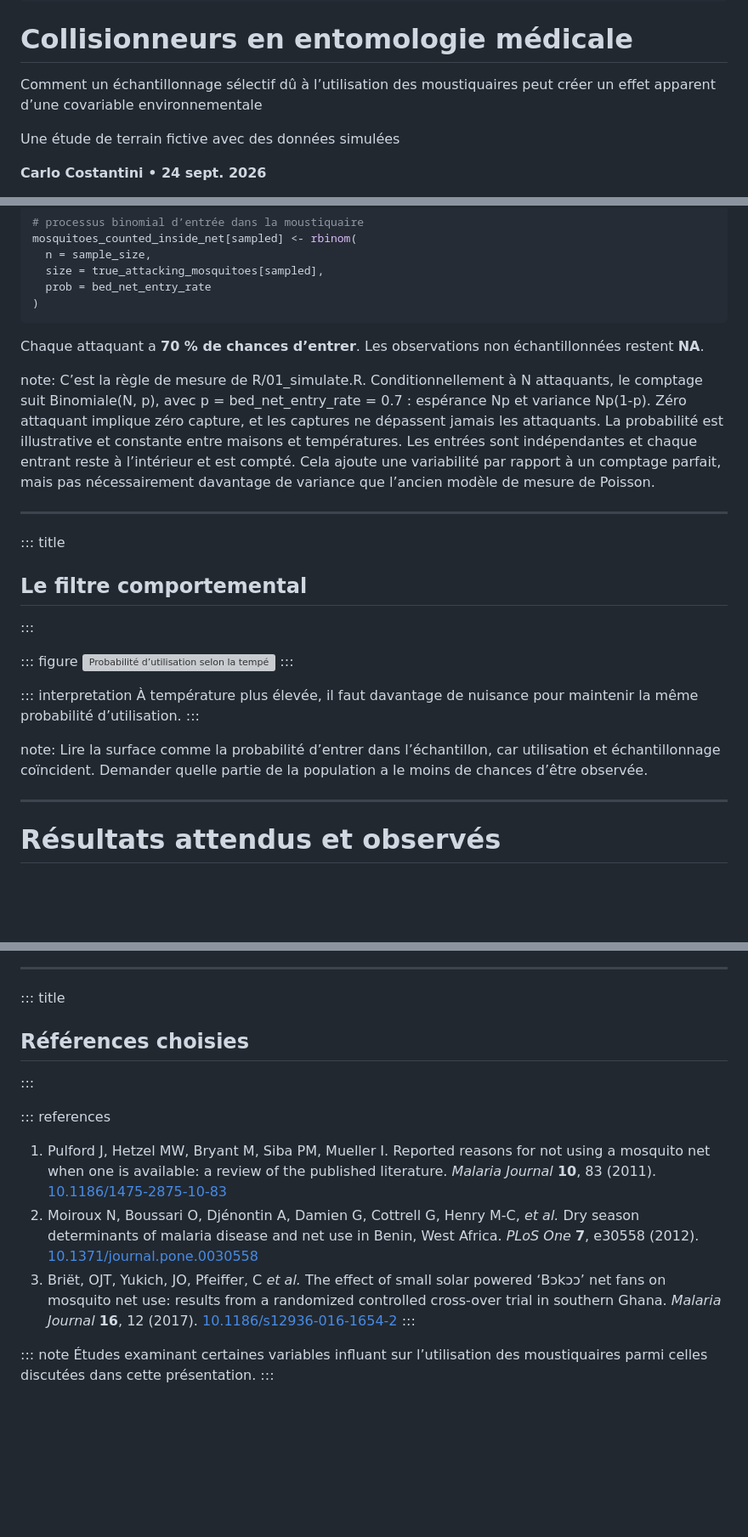
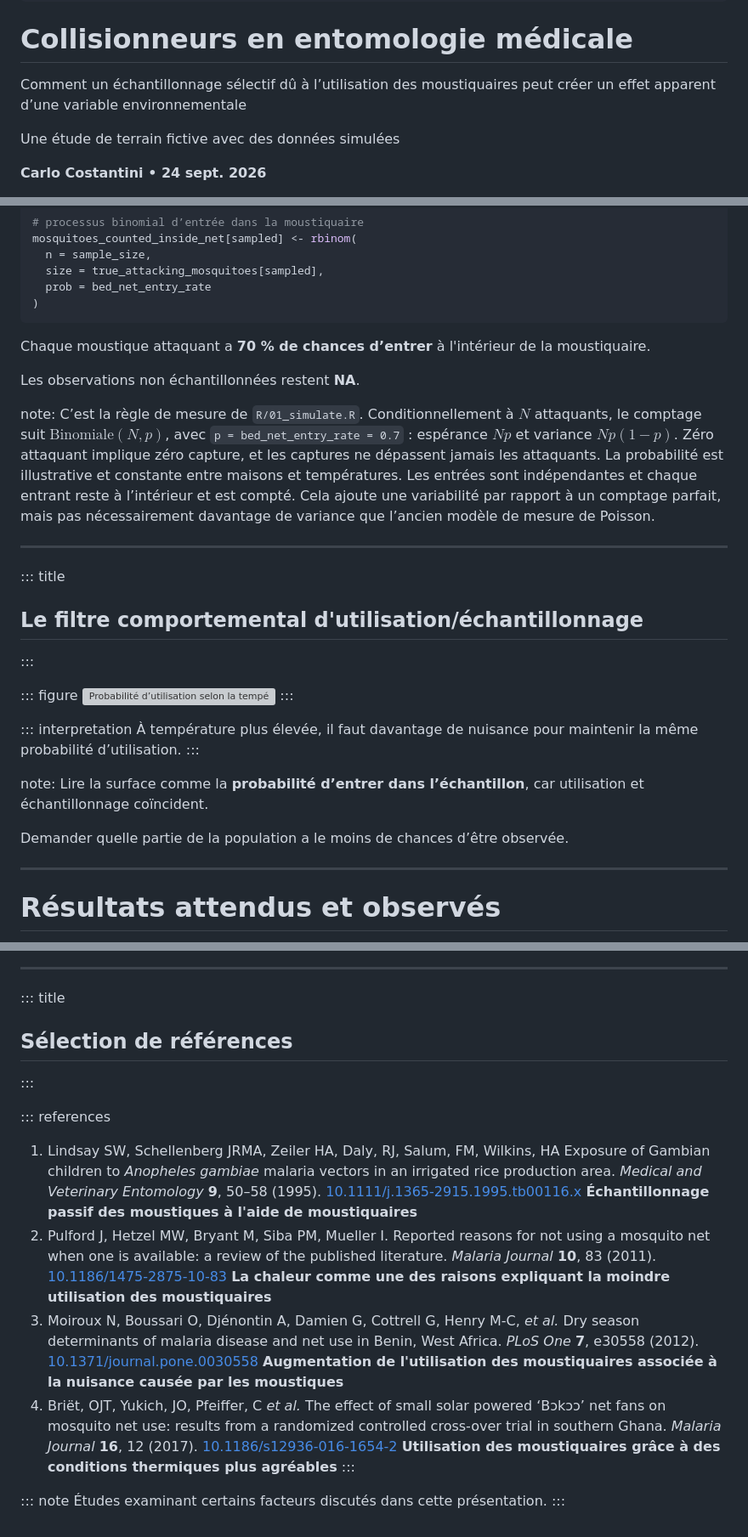
Before and after one commit to costantinicarlo/colliders-entomology-tutorial, a Markdown page: docs_FR/current/colliders_entomology_FR.md, 3 parts joined by grey strips. Shown at 85% size. Rendered like a GitHub page; blank space fills up the shorter version; grey boxes are pictures that could not be loaded.

````diff
--- a/docs_FR/current/colliders_entomology_FR.md
+++ b/docs_FR/current/colliders_entomology_FR.md
@@ -20,7 +20,7 @@ notesSeparator: "note:"
 
 # Collisionneurs en entomologie médicale
 
-Comment un échantillonnage sélectif dû à l’utilisation des moustiquaires peut créer un effet apparent d’une covariable environnementale
+Comment un échantillonnage sélectif dû à l’utilisation des moustiquaires peut créer un effet apparent d’une variable environnementale
 
 Une étude de terrain fictive avec des données simulées <!-- element class="subtitle" -->
 
@@ -635,17 +651,19 @@ mosquitoes_counted_inside_net[sampled] <- rbinom(
 )
 ```
 
-Chaque attaquant a **70 % de chances d’entrer**. Les observations non échantillonnées restent **NA**.
+Chaque moustique attaquant a **70 % de chances d’entrer** à l'intérieur de la moustiquaire.
+
+Les observations non échantillonnées restent **NA**.
 
 note:
-C’est la règle de mesure de R/01_simulate.R. Conditionnellement à N attaquants, le comptage suit Binomiale(N, p), avec p = bed_net_entry_rate = 0.7 : espérance Np et variance Np(1-p). Zéro attaquant implique zéro capture, et les captures ne dépassent jamais les attaquants. La probabilité est illustrative et constante entre maisons et températures. Les entrées sont indépendantes et chaque entrant reste à l’intérieur et est compté. Cela ajoute une variabilité par rapport à un comptage parfait, mais pas nécessairement davantage de variance que l’ancien modèle de mesure de Poisson.
+C’est la règle de mesure de `R/01_simulate.R`. Conditionnellement à $N$ attaquants, le comptage suit $\text{Binomiale}(N, p)$, avec `p = bed_net_entry_rate = 0.7` : espérance $Np$ et variance $Np(1-p)$. Zéro attaquant implique zéro capture, et les captures ne dépassent jamais les attaquants. La probabilité est illustrative et constante entre maisons et températures. Les entrées sont indépendantes et chaque entrant reste à l’intérieur et est compté. Cela ajoute une variabilité par rapport à un comptage parfait, mais pas nécessairement davantage de variance que l’ancien modèle de mesure de Poisson.
 
 ---
 
 <!-- slide template="[[assets/fieldnote-academic/templates/fieldnote-figure-focus]]" -->
 
 ::: title
-## Le filtre comportemental
+## Le filtre comportemental d'utilisation/échantillonnage
 :::
 
 ::: figure
@@ -657,7 +675,9 @@ C’est la règle de mesure de R/01_simulate.R. Conditionnellement à N attaquan
 :::
 
 note:
-Lire la surface comme la probabilité d’entrer dans l’échantillon, car utilisation et échantillonnage coïncident. Demander quelle partie de la population a le moins de chances d’être observée.
+Lire la surface comme la **probabilité d’entrer dans l’échantillon**, car utilisation et échantillonnage coïncident.
+
+Demander quelle partie de la population a le moins de chances d’être observée.
 
 ---
 
@@ -1443,15 +1494,16 @@ Demander aux participants d’apporter leurs propres exemples à la prochaine r
 <!-- slide template="[[assets/fieldnote-academic/templates/fieldnote-references]]" -->
 
 ::: title
-## Références choisies
+## Sélection de références
 :::
 
 ::: references
-1. Pulford J, Hetzel MW, Bryant M, Siba PM, Mueller I. Reported reasons for not using a mosquito net when one is available: a review of the published literature. _Malaria Journal_ **10**, 83 (2011). <a href="https://doi.org/10.1186/1475-2875-10-83" target="_blank" rel="noopener noreferrer">10.1186/1475-2875-10-83</a>
-2. Moiroux N, Boussari O, Djénontin A, Damien G, Cottrell G, Henry M-C, *et al.* Dry season determinants of malaria disease and net use in Benin, West Africa. _PLoS One_ **7**, e30558 (2012). <a href="https://doi.org/10.1371/journal.pone.0030558" target="_blank" rel="noopener noreferrer">10.1371/journal.pone.0030558</a>
-3. Briët, OJT, Yukich, JO, Pfeiffer, C _et al._ The effect of small solar powered ‘Bͻkͻͻ’ net fans on mosquito net use: results from a randomized controlled cross-over trial in southern Ghana. _Malaria Journal_ **16**, 12 (2017). <a href="https://doi.org/10.1186/s12936-016-1654-2" target="_blank" rel="noopener noreferrer">10.1186/s12936-016-1654-2</a>
+1. Lindsay SW, Schellenberg JRMA, Zeiler HA, Daly, RJ, Salum, FM, Wilkins, HA Exposure of Gambian children to *Anopheles gambiae* malaria vectors in an irrigated rice production area. *Medical and Veterinary Entomology* **9**, 50–58 (1995). <a href="https://doi.org/10.1111/j.1365-2915.1995.tb00116.x" target="_blank" rel="noopener noreferrer">10.1111/j.1365-2915.1995.tb00116.x</a> **Échantillonnage passif des moustiques à l'aide de moustiquaires**
+2. Pulford J, Hetzel MW, Bryant M, Siba PM, Mueller I. Reported reasons for not using a mosquito net when one is available: a review of the published literature. _Malaria Journal_ **10**, 83 (2011). <a href="https://doi.org/10.1186/1475-2875-10-83" target="_blank" rel="noopener noreferrer">10.1186/1475-2875-10-83</a> **La chaleur comme une des raisons expliquant la moindre utilisation des moustiquaires**
+3. Moiroux N, Boussari O, Djénontin A, Damien G, Cottrell G, Henry M-C, *et al.* Dry season determinants of malaria disease and net use in Benin, West Africa. _PLoS One_ **7**, e30558 (2012). <a href="https://doi.org/10.1371/journal.pone.0030558" target="_blank" rel="noopener noreferrer">10.1371/journal.pone.0030558</a> **Augmentation de l'utilisation des moustiquaires associée à la nuisance causée par les moustiques**
+4. Briët, OJT, Yukich, JO, Pfeiffer, C _et al._ The effect of small solar powered ‘Bͻkͻͻ’ net fans on mosquito net use: results from a randomized controlled cross-over trial in southern Ghana. _Malaria Journal_ **16**, 12 (2017). <a href="https://doi.org/10.1186/s12936-016-1654-2" target="_blank" rel="noopener noreferrer">10.1186/s12936-016-1654-2</a> **Utilisation des moustiquaires grâce à des conditions thermiques plus agréables**
 :::
 
 ::: note
-Études examinant certaines variables influant sur l’utilisation des moustiquaires parmi celles discutées dans cette présentation.
+Études examinant certains facteurs discutés dans cette présentation.
 :::
````
Also changed, not shown: other parts of docs_FR/current/colliders_entomology_FR.md (+117 -70 lines), docs_EN/current/colliders_entomology_EN.md (+5 -4 lines).
